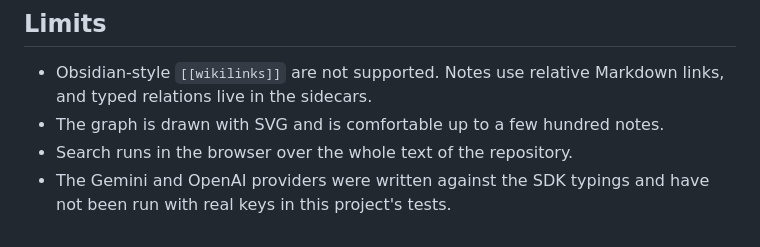
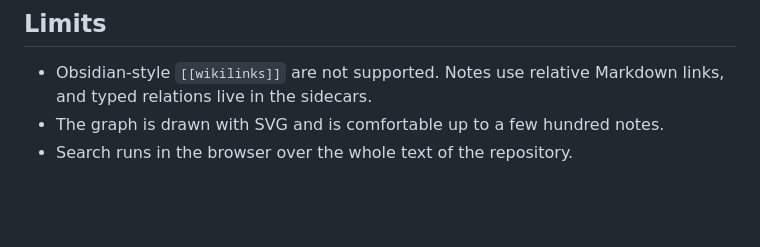
Before and after one commit to Japonics/librarian-os, a Markdown page: README.md, the part around the change. Drawn GitHub-style; blank space fills up the shorter version.

Commit message:
124f7bm586q: librarian base

```diff
--- a/README.md
+++ b/README.md
@@ -112,4 +112,3 @@ MIT, see [LICENSE](LICENSE). Copyright (c) 2026 Japonics.
 - Obsidian-style `[[wikilinks]]` are not supported. Notes use relative Markdown links, and typed relations live in the sidecars.
 - The graph is drawn with SVG and is comfortable up to a few hundred notes.
 - Search runs in the browser over the whole text of the repository.
-- The Gemini and OpenAI providers were written against the SDK typings and have not been run with real keys in this project's tests.
```
